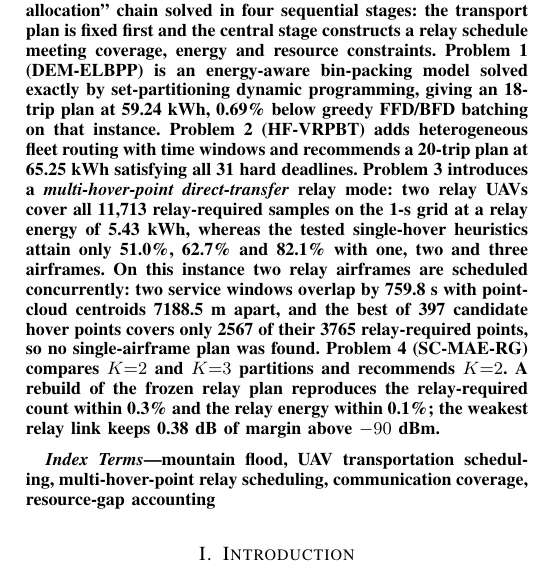
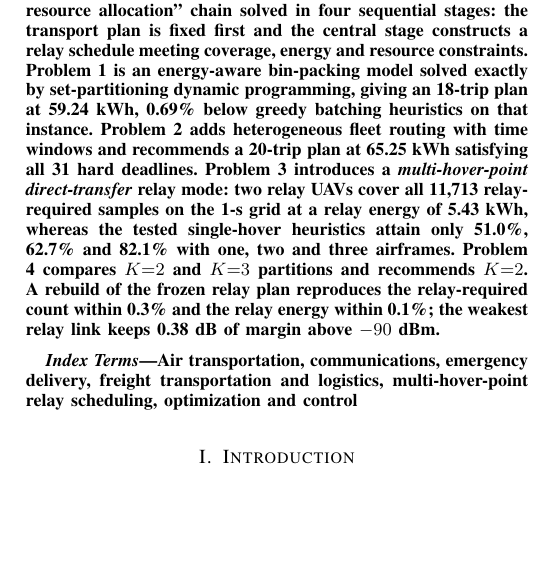
Before and after one commit to vscode-aiyaya/uav-flood-transport, a LaTeX paper (manuscript/main_en.tex): part of one column of page 1 of 10, cut so that both start at the same text, the shorter picture padded with empty space. Compiled offline with pdfLaTeX.

Commit message:
Meet T-ITS submission rules: 218-word abstract, taxonomy keywords
Verified against ieee-itss.org/pub/t-its (submission now via
ieee.atyponrex.com/journal/t-its; abstract 150-250 words, no abbreviations;
max six keywords with methodology/application taxonomy).

- Abstract 265 -> 218 words: drop the concurrency-detail sentence (its
  single-hover 51.0/62.7/82.1% comparison already carries the insufficiency
  result), remove model acronyms DEM-ELBPP/HF-VRPBT/SC-MAE-RG and FFD/BFD
  per the no-abbreviations rule
- Index Terms aligned with the portal taxonomy picks: Air transportation,
  communications, emergency delivery, freight transportation and logistics,
  multi-hover-point relay scheduling, optimization and control
- Cover letter: state the mathematical-contest origin and the extensions
  over the contest entry (proactive overlap disclosure per T-ITS policy)

Still exactly 10 pages, no overfull boxes; cover letter one page.

```diff
--- a/manuscript/main_en.tex
+++ b/manuscript/main_en.tex
@@ -51,28 +51,24 @@ coupling between the two require a consistent physical model. The paper builds a
 ``transport scheduling--communication support--resource allocation'' chain solved
 in four sequential stages: the transport plan is fixed first and the central stage
 constructs a relay schedule meeting coverage, energy and resource constraints.
-Problem 1 (DEM-ELBPP) is an energy-aware bin-packing model solved exactly by
+Problem 1 is an energy-aware bin-packing model solved exactly by
 set-partitioning dynamic programming, giving an 18-trip plan at 59.24~kWh,
-0.69\% below greedy FFD/BFD batching on that instance. Problem 2
-(HF-VRPBT) adds heterogeneous fleet routing with time windows and recommends a
+0.69\% below greedy batching heuristics on that instance. Problem 2
+adds heterogeneous fleet routing with time windows and recommends a
 20-trip plan at 65.25~kWh satisfying all 31 hard deadlines. Problem 3 introduces
 a \emph{multi-hover-point direct-transfer} relay mode: two relay UAVs cover all
 11,713 relay-required samples on the 1-s grid
 at a relay energy of 5.43~kWh, whereas the tested single-hover heuristics attain
-only 51.0\%, 62.7\% and 82.1\% with one, two and three airframes. On this
-instance two relay airframes are scheduled concurrently: two service windows
-overlap by 759.8~s with point-cloud centroids 7188.5~m apart, and the best of
-397 candidate hover points covers only 2567 of their 3765 relay-required points,
-so no single-airframe plan was found. Problem 4 (SC-MAE-RG) compares $K{=}2$ and
-$K{=}3$ partitions and
+only 51.0\%, 62.7\% and 82.1\% with one, two and three airframes. Problem 4
+compares $K{=}2$ and $K{=}3$ partitions and
 recommends $K{=}2$. A rebuild of the frozen relay plan reproduces the
 relay-required count within 0.3\% and the relay energy within 0.1\%; the weakest
 relay link keeps 0.38~dB of margin above $-90$~dBm.
 \end{abstract}
 
 \begin{IEEEkeywords}
-mountain flood, UAV transportation scheduling, multi-hover-point relay
-scheduling, communication coverage, resource-gap accounting
+Air transportation, communications, emergency delivery, freight transportation
+and logistics, multi-hover-point relay scheduling, optimization and control
 \end{IEEEkeywords}
 
 % =====================================================================
```
Also changed, not shown: manuscript/cover_letter.tex (+6 -2 lines), manuscript/main_en.pdf.
